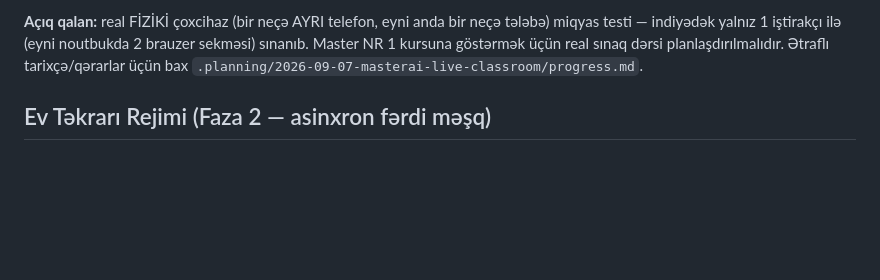
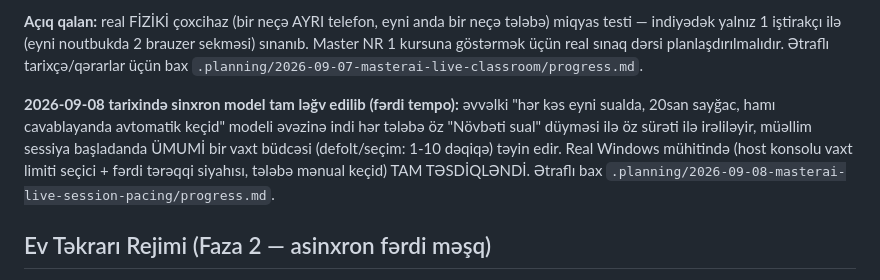
Before and after one commit to Alihuseyn-ibrahimov/masterai, a Markdown page: CLAUDE.md, the part around the change. GitHub-like rendering; blank space fills up the shorter version.

Commit message:
MasterAI: canlı sessiya fərdi tempo dəyişikliyi real mühitdə TƏSDİQLƏNDİ
İstifadəçi host konsolu (vaxt limiti seçici, fərdi tərəqqi) və tələbə
tərəfini (mənual "Növbəti sual") real Windows mühitində sınadı, işlədi.

Co-Authored-By: Claude Sonnet 5 <noreply@anthropic.com>
Claude-Session: https://claude.ai/code/session_01Sd29BoUotnPNpCN4EGKhU2

```diff
--- a/CLAUDE.md
+++ b/CLAUDE.md
@@ -66,6 +66,15 @@ bir neçə tələbə) miqyas testi — indiyədək yalnız 1 iştirakçı ilə (
 noutbukda 2 brauzer sekməsi) sınanıb. Master NR 1 kursuna göstərmək üçün
 real sınaq dərsi planlaşdırılmalıdır. Ətraflı tarixçə/qərarlar üçün bax
 `.planning/2026-09-07-masterai-live-classroom/progress.md`.
+
+**2026-09-08 tarixində sinxron model tam ləğv edilib (fərdi tempo):**
+əvvəlki "hər kəs eyni sualda, 20san sayğac, hamı cavablayanda avtomatik
+keçid" modeli əvəzinə indi hər tələbə öz "Növbəti sual" düyməsi ilə öz
+sürəti ilə irəliləyir, müəllim sessiya başladanda ÜMUMİ bir vaxt
+büdcəsi (defolt/seçim: 1-10 dəqiqə) təyin edir. Real Windows mühitində
+(host konsolu vaxt limiti seçici + fərdi tərəqqi siyahısı, tələbə
+mənual keçid) TAM TƏSDİQLƏNDİ. Ətraflı bax
+`.planning/2026-09-08-masterai-live-session-pacing/progress.md`.
 
 ## Ev Təkrarı Rejimi (Faza 2 — asinxron fərdi məşq)
 
```
